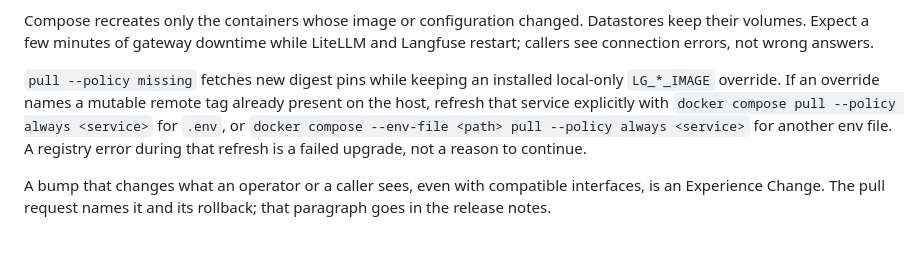
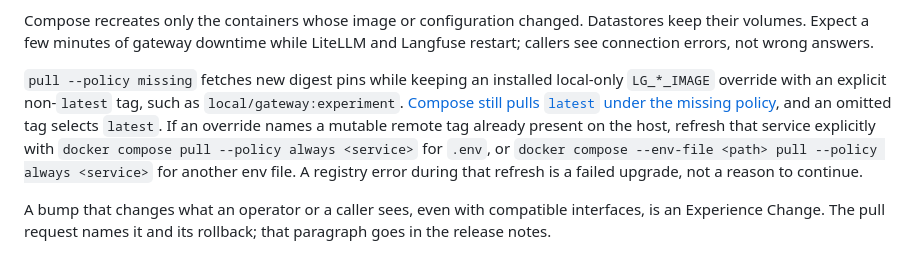
Before and after one commit to autonomiceng/llm-gateway-stack, a Markdown page: docs/operations/maintenance.md, the part around the change. GitHub-like rendering.

Commit message:
docs(upgrade): qualify local image tags under missing pull
Compose refreshes latest even with missing-only pulls. Tell operators to give local-only image experiments an explicit non-latest tag.

Co-Authored-By: Various Models

```diff
--- a/docs/operations/maintenance.md
+++ b/docs/operations/maintenance.md
@@ -59,8 +59,10 @@ keep their volumes. Expect a few minutes of gateway downtime while LiteLLM and L
 restart; callers see connection errors, not wrong answers.
 
 `pull --policy missing` fetches new digest pins while keeping an installed local-only
-`LG_*_IMAGE` override. If an override names a mutable remote tag already present on the
-host, refresh that service explicitly with `docker compose pull --policy always <service>`
+`LG_*_IMAGE` override with an explicit non-`latest` tag, such as
+`local/gateway:experiment`. [Compose still pulls `latest` under the missing policy](https://docs.docker.com/reference/compose-file/services/#pull_policy),
+and an omitted tag selects `latest`. If an override names a mutable remote tag already
+present on the host, refresh that service explicitly with `docker compose pull --policy always <service>`
 for `.env`, or `docker compose --env-file <path> pull --policy always <service>` for another
 env file. A registry error during that refresh is a failed upgrade, not a reason to continue.
 
```
Also changed, not shown: README.md (+1 -1 lines).
